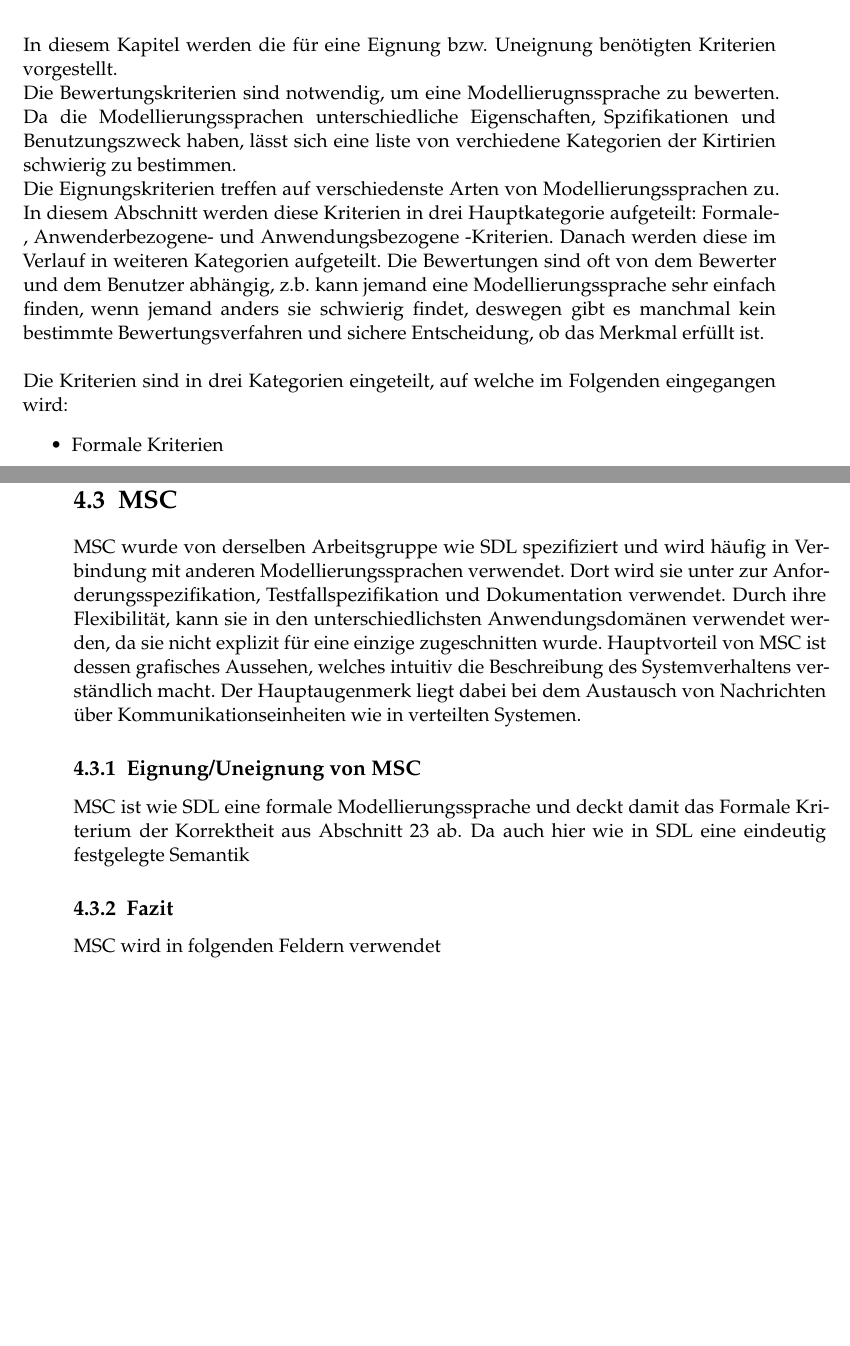
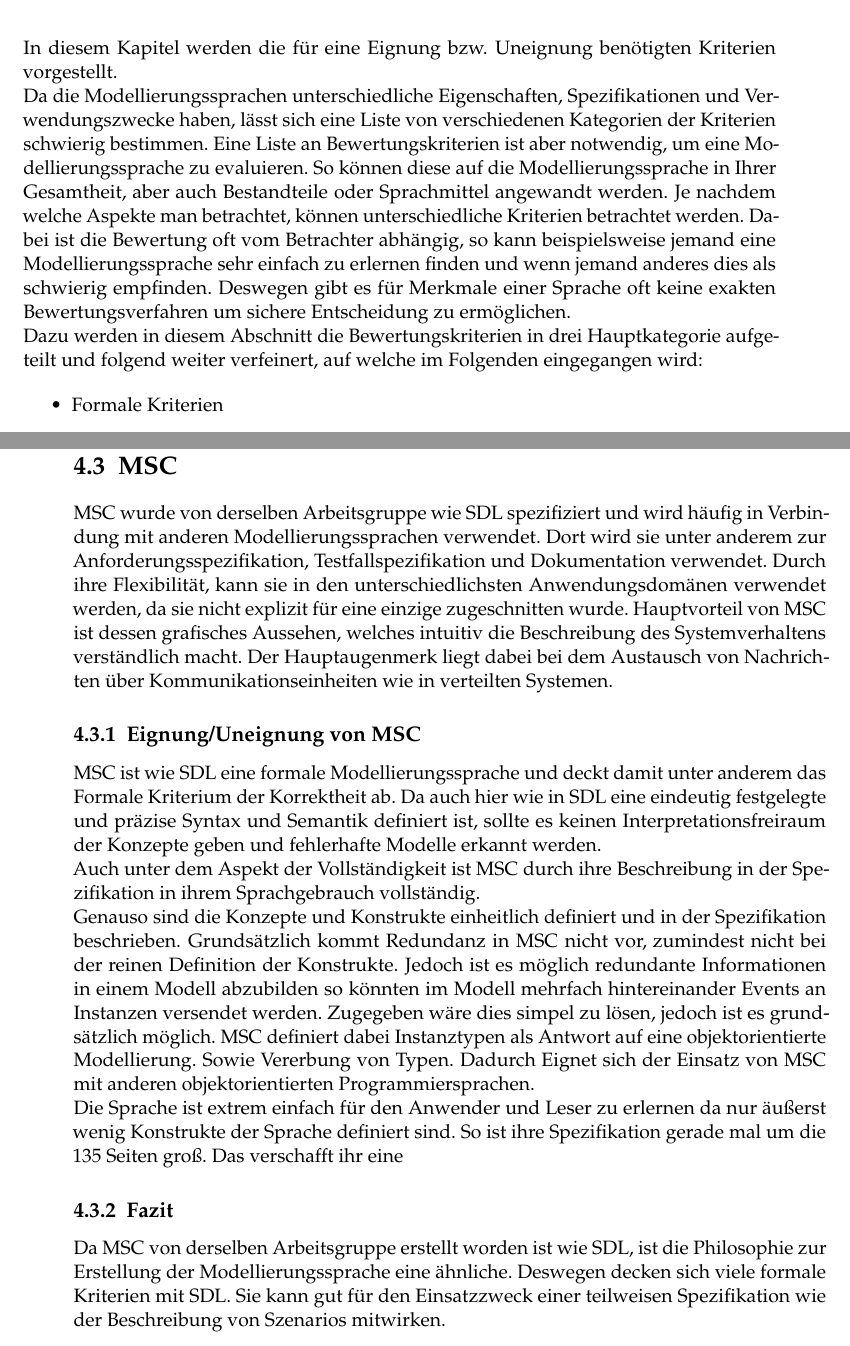
Before and after one commit to Boneau2007/SKKS, a LaTeX thesis (htwsaar-i-mst-vorlage.tex, which reads Chapters/Eignung/Sections/MSC.tex, Chapters/Kriterien/Bewertungskriterien.tex): two parts of pages 29 and 42 of 51, joined at a grey line, cut so that both start at the same text, the shorter picture padded with empty space. Compiled offline with pdfLaTeX.

Commit message:
zwischencommit

```diff
--- a/Chapters/Eignung/Sections/MSC.tex
+++ b/Chapters/Eignung/Sections/MSC.tex
@@ -1,14 +1,17 @@
 \section{MSC}
 \label{sc:MSCB}
-\ac{MSC} wurde von derselben Arbeitsgruppe wie \ac{SDL} spezifiziert und wird häufig in Verbindung mit anderen Modellierungssprachen verwendet. Dort wird sie unter zur Anforderungsspezifikation, Testfallspezifikation und Dokumentation verwendet. Durch ihre Flexibilität, kann sie in den unterschiedlichsten Anwendungsdomänen verwendet werden, da sie nicht explizit für eine einzige zugeschnitten wurde. Hauptvorteil von \ac{MSC} ist dessen grafisches Aussehen, welches intuitiv die Beschreibung des Systemverhaltens verständlich macht. Der Hauptaugenmerk liegt dabei bei dem Austausch von Nachrichten über Kommunikationseinheiten wie in verteilten Systemen.
+\ac{MSC} wurde von derselben Arbeitsgruppe wie \ac{SDL} spezifiziert und wird häufig in Verbindung mit anderen Modellierungssprachen verwendet. Dort wird sie unter anderem zur Anforderungsspezifikation, Testfallspezifikation und Dokumentation verwendet. Durch ihre Flexibilität, kann sie in den unterschiedlichsten Anwendungsdomänen verwendet werden, da sie nicht explizit für eine einzige zugeschnitten wurde. Hauptvorteil von \ac{MSC} ist dessen grafisches Aussehen, welches intuitiv die Beschreibung des Systemverhaltens verständlich macht. Der Hauptaugenmerk liegt dabei bei dem Austausch von Nachrichten über Kommunikationseinheiten wie in verteilten Systemen.
 \subsection{Eignung/Uneignung von MSC}
 \label{sc:MSCEignung}
-\ac{MSC} ist wie \ac{SDL} eine formale Modellierungssprache und deckt damit das Formale Kriterium der Korrektheit aus Abschnitt \pageref{ssc:Korrektheit} ab. Da auch hier wie in \ac{SDL} eine eindeutig festgelegte Semantik
+\ac{MSC} ist wie \ac{SDL} eine formale Modellierungssprache und deckt damit unter anderem das Formale Kriterium der Korrektheit  ab. Da auch hier wie in \ac{SDL} eine eindeutig festgelegte und präzise Syntax und Semantik definiert ist, sollte es keinen Interpretationsfreiraum der Konzepte geben und fehlerhafte Modelle erkannt werden.
 
+Auch unter dem Aspekt der Vollständigkeit ist \ac{MSC} durch ihre Beschreibung in der Spezifikation in ihrem Sprachgebrauch vollständig.
 
+Genauso sind die Konzepte und Konstrukte einheitlich definiert und in der Spezifikation beschrieben. Grundsätzlich kommt Redundanz in \ac{MSC} nicht vor, zumindest nicht bei der reinen Definition der Konstrukte. Jedoch ist es möglich redundante Informationen in einem Modell abzubilden so könnten im Modell mehrfach hintereinander Events an Instanzen versendet werden. Zugegeben wäre dies simpel zu lösen, jedoch ist es grundsätzlich möglich.
+MSC definiert dabei Instanztypen als Antwort auf eine objektorientierte Modellierung. Sowie Vererbung von Typen. Dadurch Eignet sich der Einsatz von \ac{MSC} mit anderen objektorientierten Programmiersprachen.
+
+Die Sprache ist extrem einfach für den Anwender und Leser zu erlernen da nur äußerst wenig Konstrukte der Sprache definiert sind. So ist ihre Spezifikation gerade mal um die 135 Seiten groß. Das verschafft ihr eine
 \subsection{Fazit}
 \label{sc:MSCFazit}
+Da \ac{MSC} von derselben Arbeitsgruppe erstellt worden ist wie \ac{SDL}, ist die Philosophie zur Erstellung der Modellierungssprache eine ähnliche. Deswegen decken sich viele formale Kriterien mit \ac{SDL}. Sie kann gut für den Einsatzzweck einer teilweisen Spezifikation wie der Beschreibung von Szenarios mitwirken.
 
-
-
-MSC wird in folgenden Feldern verwendet
@@ -14,0 +34 @@ MSC wird in folgenden Feldern verwendet
+		\item Sehr einfach zu erlernen, da extrem kleiner Sprachumfang
--- a/Chapters/Kriterien/Bewertungskriterien.tex
+++ b/Chapters/Kriterien/Bewertungskriterien.tex
@@ -3,11 +3,11 @@
 \chapter{Bewertungskriterien}
 \label{ch:Bewertungskriterien}
 In diesem Kapitel werden die für eine Eignung bzw. Uneignung benötigten Kriterien vorgestellt.\\
-Die Bewertungskriterien sind notwendig, um eine Modellierugnssprache zu bewerten. Da die Modellierungssprachen unterschiedliche Eigenschaften, Spzifikationen und Benutzungszweck haben, lässt sich eine liste von verchiedene Kategorien der Kirtirien  schwierig zu bestimmen.\\
-Die Eignungskriterien treffen auf verschiedenste Arten von Modellierungssprachen zu. In diesem Abschnitt werden diese Kriterien in drei Hauptkategorie aufgeteilt: Formale- , Anwenderbezogene- und Anwendungsbezogene -Kriterien. Danach werden diese im Verlauf in weiteren Kategorien aufgeteilt.
-Die Bewertungen sind oft von dem Bewerter und dem Benutzer abhängig, z.b. kann jemand eine Modellierungssprache sehr einfach finden, wenn jemand anders sie schwierig findet, deswegen gibt es manchmal kein bestimmte Bewertungsverfahren und sichere Entscheidung, ob das Merkmal erfüllt ist.\\
-
-Die Kriterien sind in drei Kategorien eingeteilt, auf welche im Folgenden eingegangen wird:
+Da die Modellierungssprachen unterschiedliche Eigenschaften, Spezifikationen und Verwendungszwecke haben, lässt sich eine Liste von verschiedenen Kategorien der Kriterien schwierig bestimmen.
+Eine Liste an Bewertungskriterien ist aber notwendig, um eine Modellierungssprache zu evaluieren.
+So können diese auf die Modellierungssprache in Ihrer Gesamtheit, aber auch Bestandteile oder Sprachmittel angewandt werden.  Je nachdem welche Aspekte man betrachtet, können unterschiedliche Kriterien betrachtet werden.
+Dabei ist die Bewertung oft vom Betrachter abhängig, so kann beispielsweise jemand eine Modellierungssprache sehr einfach zu erlernen finden und wenn jemand anderes dies als schwierig empfinden. Deswegen gibt es für Merkmale einer Sprache oft keine exakten Bewertungsverfahren um sichere Entscheidung zu ermöglichen.\\
+Dazu werden in diesem Abschnitt die Bewertungskriterien in drei Hauptkategorie aufgeteilt und folgend weiter verfeinert, auf welche im Folgenden eingegangen wird:
 
 \begin{itemize}
 	\item Formale Kriterien
```
Also changed, not shown: Chapters/Eignung/Sections/SDL.tex (+6 -7 lines), htwsaar-i-mst-vorlage.pdf, Chapters/Eignung/Sections/MSC.tex (26 more changed lines), Chapters/Kriterien/Bewertungskriterien.tex (1 more changed lines), 1 other file.
